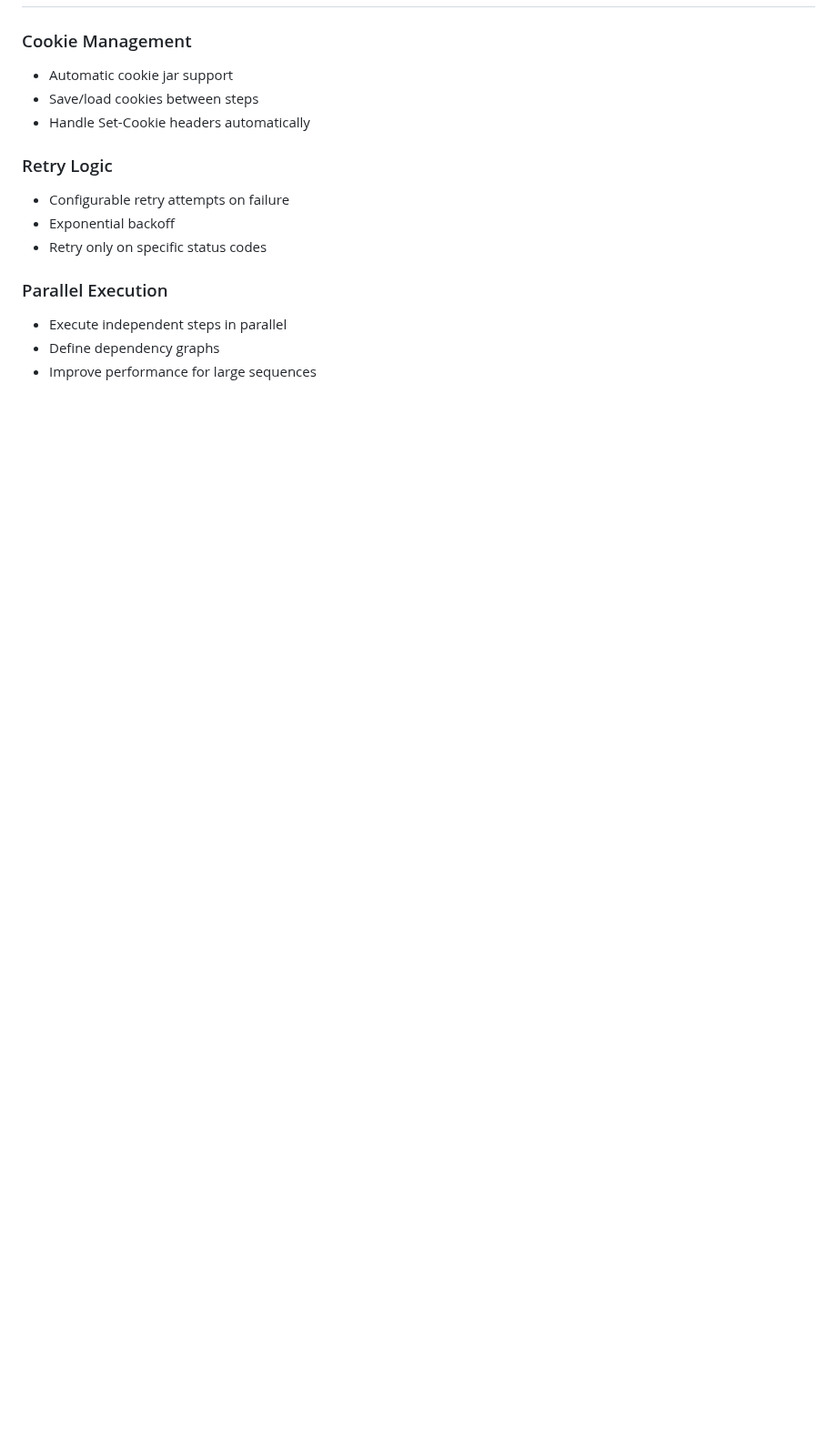
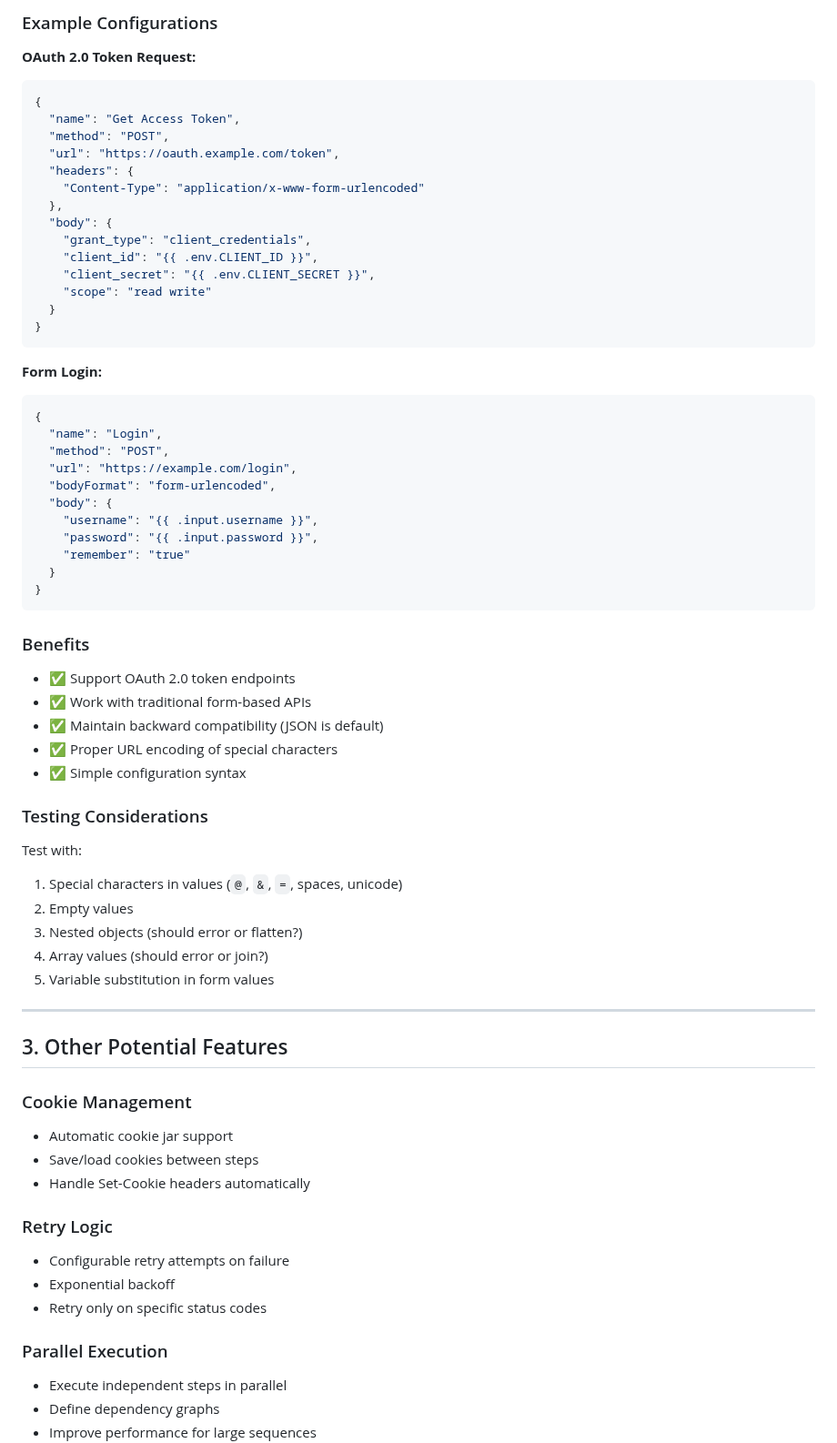
Before and after one commit to ymoud/flowsphere, a Markdown page: FUTURE_FEATURES.md, the part around one of its changes. Shown at 91% size. GitHub-like rendering; blank space fills up the shorter version.

````diff
--- a/FUTURE_FEATURES.md
+++ b/FUTURE_FEATURES.md
@@ -174,3 +354,58 @@ done
+### Example Configurations
+
+**OAuth 2.0 Token Request:**
+```json
+{
+  "name": "Get Access Token",
+  "method": "POST",
+  "url": "https://oauth.example.com/token",
+  "headers": {
+    "Content-Type": "application/x-www-form-urlencoded"
+  },
+  "body": {
+    "grant_type": "client_credentials",
+    "client_id": "{{ .env.CLIENT_ID }}",
+    "client_secret": "{{ .env.CLIENT_SECRET }}",
+    "scope": "read write"
+  }
+}
+```
+
+**Form Login:**
+```json
+{
+  "name": "Login",
+  "method": "POST",
+  "url": "https://example.com/login",
+  "bodyFormat": "form-urlencoded",
+  "body": {
+    "username": "{{ .input.username }}",
+    "password": "{{ .input.password }}",
+    "remember": "true"
+  }
+}
+```
+
+### Benefits
+
+- ✅ Support OAuth 2.0 token endpoints
+- ✅ Work with traditional form-based APIs
+- ✅ Maintain backward compatibility (JSON is default)
+- ✅ Proper URL encoding of special characters
+- ✅ Simple configuration syntax
+
+### Testing Considerations
+
+Test with:
+1. Special characters in values (`@`, `&`, `=`, spaces, unicode)
+2. Empty values
+3. Nested objects (should error or flatten?)
+4. Array values (should error or join?)
+5. Variable substitution in form values
+
+---
+
+## 3. Other Potential Features
 
 ### Cookie Management
 - Automatic cookie jar support
````
Also changed, not shown: other parts of FUTURE_FEATURES.md (+181 -1 lines).
